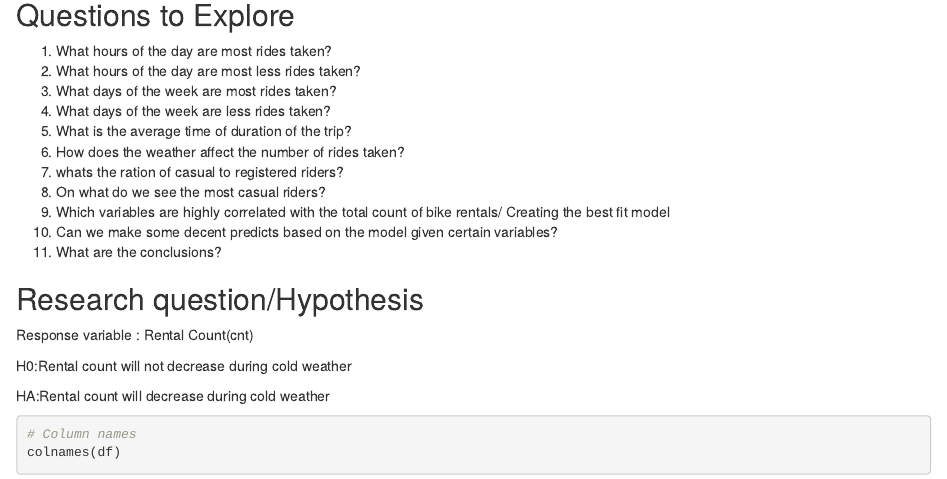
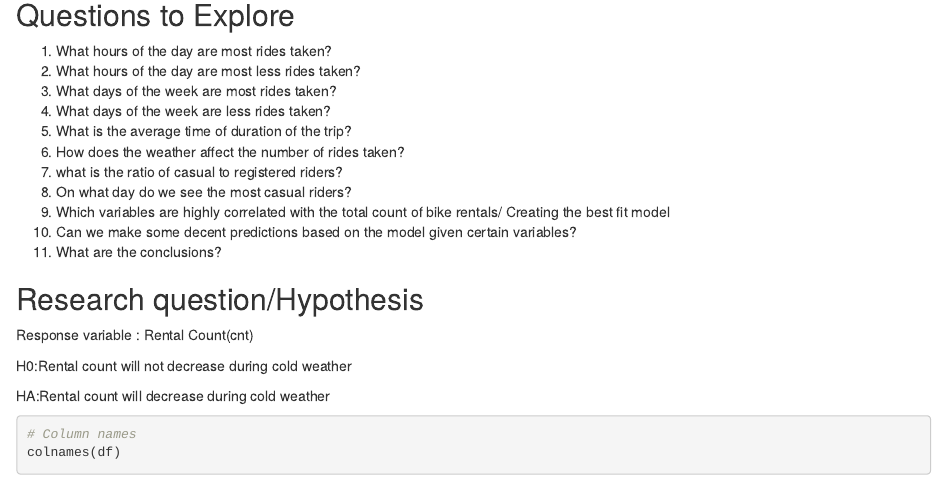
Before and after one commit to FabienneIshimwe/Jupyter-notebooks, an R Markdown document (Bike Sharing Dataset Analysis.Rmd): the page in a window 1100 px wide, from 250 px down. Rendered offline with R 4.5, knitr and Pandoc, with nearby package versions; some code elsewhere in the file could not run offline.

Commit message:
Add files via upload

```diff
--- a/Bike Sharing Dataset Analysis.Rmd
+++ b/Bike Sharing Dataset Analysis.Rmd
@@ -24,10 +24,10 @@ The  dataset contains the hourly and daily count of rental bikes between years 2
 4. What days of the week are less rides taken?
 5. What is the average time of duration of the trip?
 6. How does the weather affect the number of rides taken?
-7. whats the ration of casual to registered riders?
-8. On what do we see the most casual riders?
+7. what is the ratio of casual to registered riders?
+8. On what day do we see the most casual riders?
 9. Which variables are highly correlated with the total count of bike rentals/ Creating the best fit model
-10. Can we make some decent predicts based on the model given certain variables?
+10. Can we make some decent predictions based on the model given certain variables?
 11. What are the  conclusions?
 
 
```
